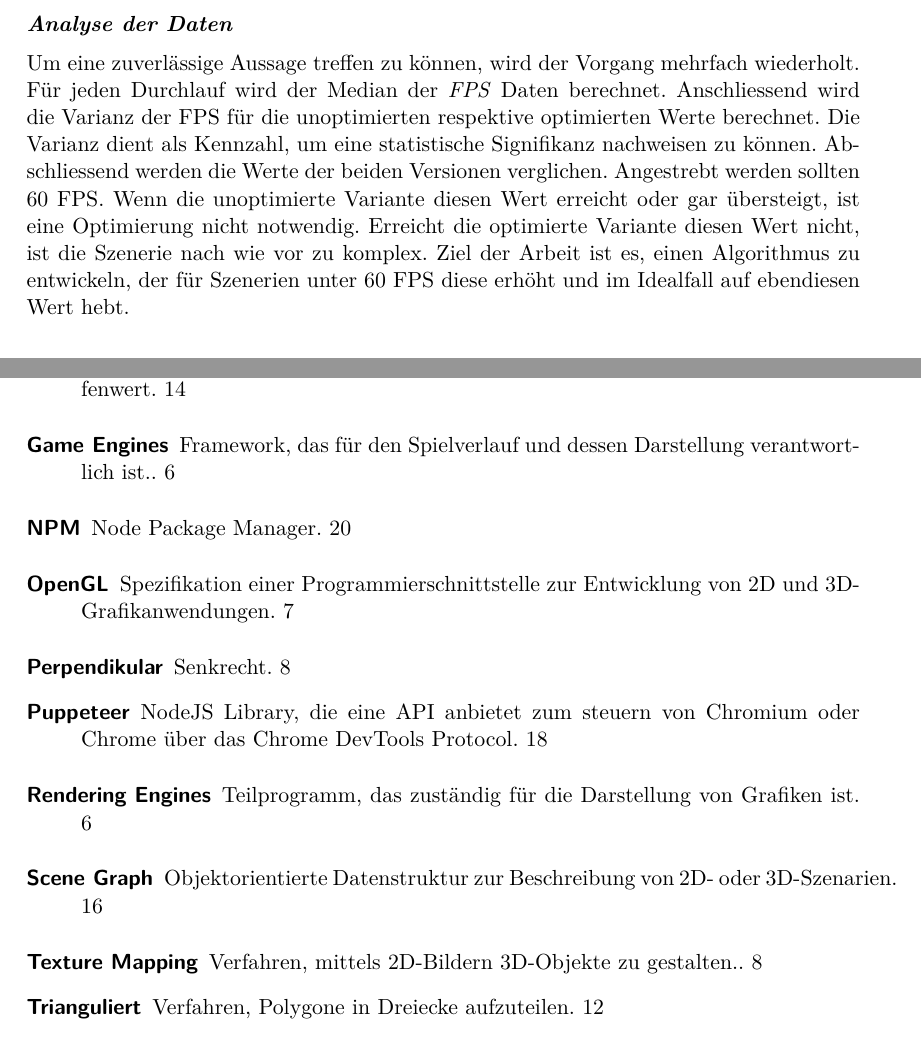
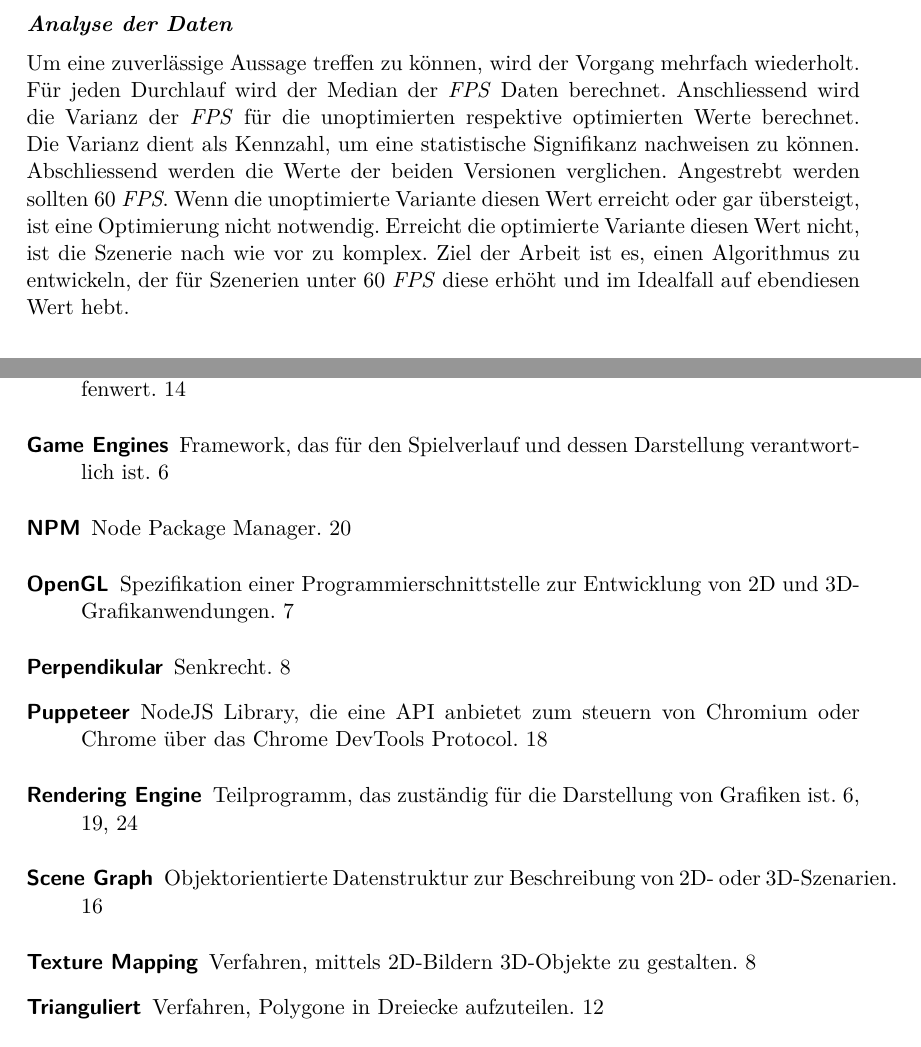
Before and after one commit to kreativwebdesign/lode, a LaTeX document (documentation/report/doc.tex, which reads documentation/report/parts/einleitung.tex, documentation/report/parts/theoretische_grundlagen.tex, documentation/report/parts/vorgehen_methoden.tex): two parts of pages 20 and 25 of 31, joined at a grey line, cut so that both start at the same text. The pictures show the PDF file documentation/report/doc.pdf that the author committed with the source.

Commit message:
Levelup glossary

```diff
--- a/documentation/report/parts/einleitung.tex
+++ b/documentation/report/parts/einleitung.tex
@@ -8,8 +8,8 @@
 % !TEX root = ../doc.tex
 \section{Ausgangslage}
 3D-Applikation sind immer häufiger im Einsatz und werden auf diversen Geräten verwendet. Da diese Applikationen sehr rechenintensiv sind und gerade mobile Geräte in ihrer Rechenleistung beschränkt sind, ist Performance Optimierung im 3D-Rendering unabdinglich. Die Komplexität der Modelle hat dabei einen signifikanten Einfluss auf die Leistung.
-Eine Möglichkeit zur Optimierung ist das Generieren und Verwenden von vereinfachten Modellen. In diversen \fgls{Rendering Engines}{Teilprogramm, das zuständig für die Darstellung von Grafiken ist} gibt es deshalb Möglichkeiten für das Verwenden von Level Of Details (LOD) Artefakten. Dabei werden abhängig von Parametern vereinfachte Varianten desselben Modelles verwendet. So kann z.B. ein Objekt in grosser Distanz vereinfacht dargestellt werden, ohne merkbare Auswirkungen auf die Qualität zu haben.
-Für \fgls{Game Engines}{Framework, das für den Spielverlauf und dessen Darstellung verantwortlich ist.} wie Unreal oder Unity gibt es Möglichkeiten, um den Einsatz von LOD Artefakten zu vereinfachen. Im Web Bereich gibt es zur Zeit keine weit verbreitete Möglichkeit.
+Eine Möglichkeit zur Optimierung ist das Generieren und Verwenden von vereinfachten Modellen. In diversen \fglspl{Rendering Engine}{Teilprogramm, das zuständig für die Darstellung von Grafiken ist} gibt es deshalb Möglichkeiten für das Verwenden von Level Of Details (LOD) Artefakten. Dabei werden abhängig von Parametern vereinfachte Varianten desselben Modelles verwendet. So kann z.B. ein Objekt in grosser Distanz vereinfacht dargestellt werden, ohne merkbare Auswirkungen auf die Qualität zu haben.
+Für \fgls{Game Engines}{Framework, das für den Spielverlauf und dessen Darstellung verantwortlich ist} wie Unreal oder Unity gibt es Möglichkeiten, um den Einsatz von LOD Artefakten zu vereinfachen. Im Web Bereich gibt es zur Zeit keine weit verbreitete Möglichkeit.
 
 \section{Zielsetzung}
 Ziel der Arbeit ist es, ein Tool zu entwickeln, das den Umgang mit LOD Artefakten im Web vereinfacht.
--- a/documentation/report/parts/theoretische_grundlagen.tex
+++ b/documentation/report/parts/theoretische_grundlagen.tex
@@ -56,7 +56,7 @@ Neben den geometrischen Attributen verfügt ein Modell ebenfalls über visuelle
 So wird für jeden Vertex ein sogenannter Normal definiert. Ein Normal ist ein Vektor der im einfachsten Fall \fgls{Perpendikular}{Senkrecht} zu den zwei an diesem Vertex verbundenen Edges verläuft. Normals werden häufig für das Berechnen von Reflexionen verwendet.
 Normals werden auch für Performanz Optimierungen eingesetzt, dazu mehr in \autoref{chap:backfaceCulling}.
 
-Um die Oberfläche von Modellen zu definieren wird häufig ein sogenanntes \fgls{Texture Mapping}{Verfahren, mittels 2D-Bildern 3D-Objekte zu gestalten.} durchgeführt. Hierfür sind zusätzliche Informationen für ein Modell notwendig. In der Praxis finden viele weitere Methoden Anwendung, auf diese wird jedoch hier nicht weiter eingegangen.
+Um die Oberfläche von Modellen zu definieren wird häufig ein sogenanntes \fgls{Texture Mapping}{Verfahren, mittels 2D-Bildern 3D-Objekte zu gestalten} durchgeführt. Hierfür sind zusätzliche Informationen für ein Modell notwendig. In der Praxis finden viele weitere Methoden Anwendung, auf diese wird jedoch hier nicht weiter eingegangen.
 
 \paragraph{Formate}
 Um ein 3D Modell in einer Anwendung zu verwenden, muss ein entsprechendes Format verwendet werden. Hierfür steht eine Vielzahl von Optionen zur Auswahl. Aufgrund der Menge wird hier jedoch nur oberflächlich auf die bekanntesten Formate eingegangen.
--- a/documentation/report/parts/vorgehen_methoden.tex
+++ b/documentation/report/parts/vorgehen_methoden.tex
@@ -24,12 +24,12 @@ Um die Tests durchzuführen, wird ein Testautomationstool benötigt; unter ander
 Der Vorteil von Selenium ist insbesondere, dass der Benchmark für weitere Browser ausgeweitet werden könnte.
 Da jedoch das Analysieren der GPU Daten stark vom System abhängig ist und dafür zusätzliche Komplexität notwendig wäre, wird in diesem Benchmark die im Google Chrome integrierten Chrome DevTools eingesetzt.
 Selenium bietet zurzeit eine suboptimale Integration für das \emph{Chrome DevTools Protocol}.
-\fgls{Puppeteer}{NodeJS Library, die eine API anbietet zum steuern von Chromium oder Chrome über das Chrome DevTools Protocol}, eine weitere Option für die Automation, ist eine Bibliothek, die eine vereinfachte Schnittstelle zu einer Headless Chrome Instanz bietet.
+\fgls{Puppeteer}{NodeJS Library, die eine API anbietet zum steuern von \gls{Chromium} oder Chrome über das Chrome DevTools Protocol}, eine weitere Option für die Automation, ist eine Bibliothek, die eine vereinfachte Schnittstelle zu einer Headless Chrome Instanz bietet.
 Sie wird zudem direkt von Google entwickelt und bietet somit eine stabile Grundlage zur Kommunikation mit den DevTools.
 
 \paragraph{Profiling}
 Die Chrome DevTools erlauben es, ein detailliertes Profil einer Applikation anzulegen.
-Im Profil befinden sich Informationen zu CPU/GPU Auslastung aber auch generelle Informationen bzgl. der Rendering Engine werden gesammelt.
+Im Profil befinden sich Informationen zu CPU/GPU Auslastung aber auch generelle Informationen bzgl. der \gls{Rendering Engine} werden gesammelt.
 Die Analyse dieser Daten ermöglicht es, eine Aussage zum Laufzeitverhalten einer Applikation zu tätigen.
 
 \paragraph{Testablauf}
@@ -44,11 +44,11 @@ Bei einem Testablauf werden folgende Schritte durchlaufen:
   \item Werte Daten aus.
 \end{enumerate}
 
-Der Test erfasst kontinuierlich die \fgls{FPS}{Frames per Second. Bilder pro Sekunde. Gängige Art, die Performanz der Rendering Engine zu messen}. Zudem wird aus dem \emph{Profiling} eine Kennzahl bzgl. der GPU Nutzung berechnet.
+Der Test erfasst kontinuierlich die \fgls{FPS}{Frames per Second. Bilder pro Sekunde. Gängige Art, die Performanz der \gls{Rendering Engine} zu messen}. Zudem wird aus dem \emph{Profiling} eine Kennzahl bzgl. der GPU Nutzung berechnet.
 
 \paragraph{Analyse der Daten}
-Um eine zuverlässige Aussage treffen zu können, wird der Vorgang mehrfach wiederholt. Für jeden Durchlauf wird der Median der \emph{FPS} Daten berechnet.
-Anschliessend wird die Varianz der FPS für die unoptimierten respektive optimierten Werte berechnet. Die Varianz dient als Kennzahl, um eine statistische Signifikanz nachweisen zu können. Abschliessend werden die Werte der beiden Versionen verglichen. Angestrebt werden sollten 60 FPS. Wenn die unoptimierte Variante diesen Wert erreicht oder gar übersteigt, ist eine Optimierung nicht notwendig. Erreicht die optimierte Variante diesen Wert nicht, ist die Szenerie nach wie vor zu komplex. Ziel der Arbeit ist es, einen Algorithmus zu entwickeln, der für Szenerien unter 60 FPS diese erhöht und im Idealfall auf ebendiesen Wert hebt.
+Um eine zuverlässige Aussage treffen zu können, wird der Vorgang mehrfach wiederholt. Für jeden Durchlauf wird der Median der \e{\gls{FPS}} Daten berechnet.
+Anschliessend wird die Varianz der \e{\gls{FPS}} für die unoptimierten respektive optimierten Werte berechnet. Die Varianz dient als Kennzahl, um eine statistische Signifikanz nachweisen zu können. Abschliessend werden die Werte der beiden Versionen verglichen. Angestrebt werden sollten 60 \e{\gls{FPS}}. Wenn die unoptimierte Variante diesen Wert erreicht oder gar übersteigt, ist eine Optimierung nicht notwendig. Erreicht die optimierte Variante diesen Wert nicht, ist die Szenerie nach wie vor zu komplex. Ziel der Arbeit ist es, einen Algorithmus zu entwickeln, der für Szenerien unter 60 \e{\gls{FPS}} diese erhöht und im Idealfall auf ebendiesen Wert hebt.
 
 \section{Vergleich LOD Systeme}
 Die unterschiedlichen LOD Systeme bieten allesamt ihre Vor- und Nachteile. In diesem Schritt wird erläutert, welche Art LOD System in dieser Arbeit eingesetzt werden soll.
@@ -58,7 +58,7 @@ Das diskrete LOD System ist für Grafiker und Entwickler die einfachste zu verwe
 
 \section{Pipeline Integration}
 Die Lösung soll in eine wiederverwendbare und konfigurierbare Pipeline integriert werden.
-In der Webentwicklung ist es üblich, über \fgls{CLI}{Command Line Interface – Kommandozeile} Arbeitsschritte zu automatisieren. Es soll demnach ein \e{CLI} erstellt und auf \fgls{NPM}{Node Package Manager} öffentlich zugänglich gemacht werden, welches nahtlos in den Entwicklungsablauf integriert werden kann. Über eine Konfiguration soll angegeben werden können, wo nach den \e{.glTF} Dateien gesucht, wie die Output-Dateien benennt und in welchem Modus das Tool gestartet werden soll. Ebenso werden Algorithmus-Einstellungen in dieser Konfiguration gesetzt werden können. Es soll einfach zu bedienen, gut dokumentiert und gut gewählte Standardeinstellungen haben. Zudem soll das Tool im einmal Modus laufen können oder kontinuierlich sich ändernde Dateien neu optimieren.
+In der Webentwicklung ist es üblich, über \fgls{CLI}{Command Line Interface – Kommandozeile} Arbeitsschritte zu automatisieren. Es soll demnach ein \e{\gls{CLI}} erstellt und auf \fgls{NPM}{Node Package Manager} öffentlich zugänglich gemacht werden, welches nahtlos in den Entwicklungsablauf integriert werden kann. Über eine Konfiguration soll angegeben werden können, wo nach den \e{.glTF} Dateien gesucht, wie die Output-Dateien benennt und in welchem Modus das Tool gestartet werden soll. Ebenso werden Algorithmus-Einstellungen in dieser Konfiguration gesetzt werden können. Es soll einfach zu bedienen, gut dokumentiert und gut gewählte Standardeinstellungen haben. Zudem soll das Tool im einmal Modus laufen können oder kontinuierlich sich ändernde Dateien neu optimieren.
 
 \section{Automatische Generierung von Detail Levels}
 Damit für den Endbenutzer die Konfiguration übersichtlich bleibt, soll der Einsatz von zum Beispiel heuristischen Methoden hilfreiche Basiskonfigurationen liefern.
--- a/documentation/report/preamble.tex
+++ b/documentation/report/preamble.tex
@@ -110,3 +110,33 @@
   \gls{#1}
   \footnote{#2}
 }}
+
+\newcommand{\fglspl}[2]{{
+  \newglossaryentry{#1}
+  {
+    name={#1},
+    description={{#2}}
+  }
+  \glspl{#1}
+  \footnote{#2}
+}}
+
+\newcommand{\fGls}[2]{{
+  \newglossaryentry{#1}
+  {
+    name={#1},
+    description={{#2}}
+  }
+  \Gls{#1}
+  \footnote{#2}
+}}
+
+\newcommand{\fGlspl}[2]{{
+  \newglossaryentry{#1}
+  {
+    name={#1},
+    description={{#2}}
+  }
+  \Glspl{#1}
+  \footnote{#2}
+}}
```
Also changed, not shown: documentation/report/doc.pdf, documentation/report/parts/vorgehen_methoden.tex (2 more changed lines).
